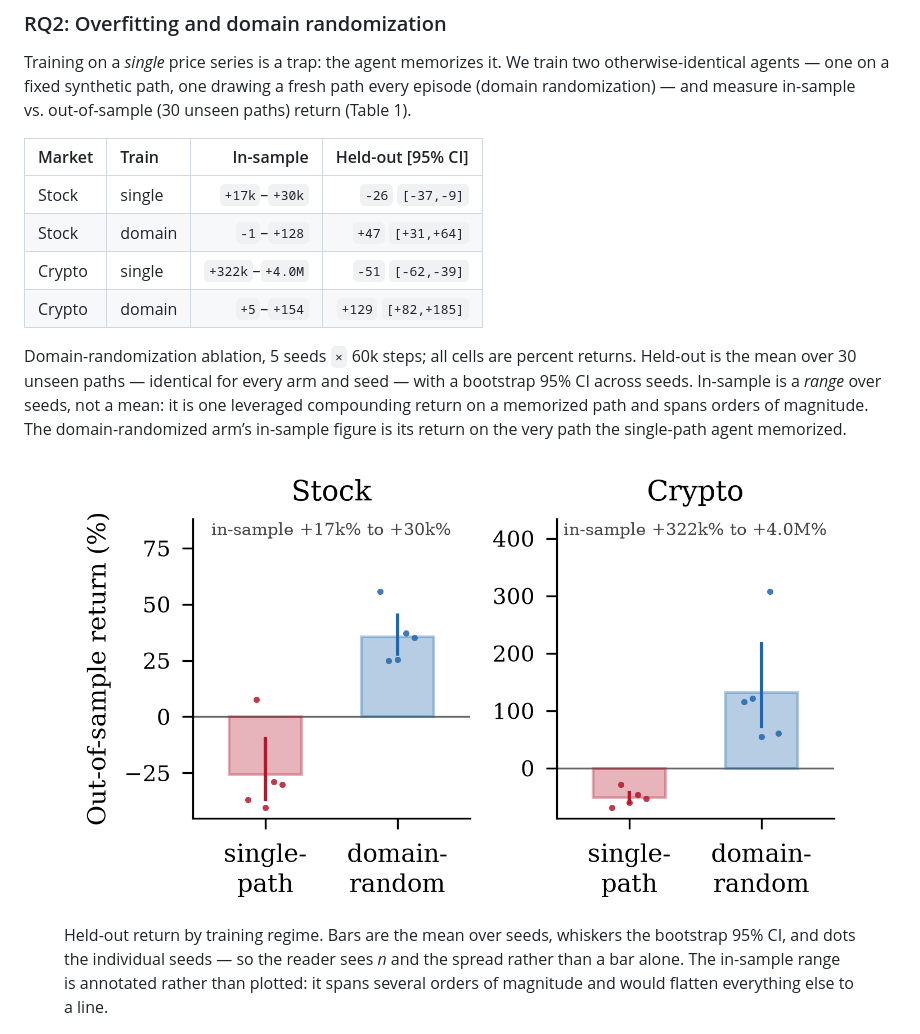
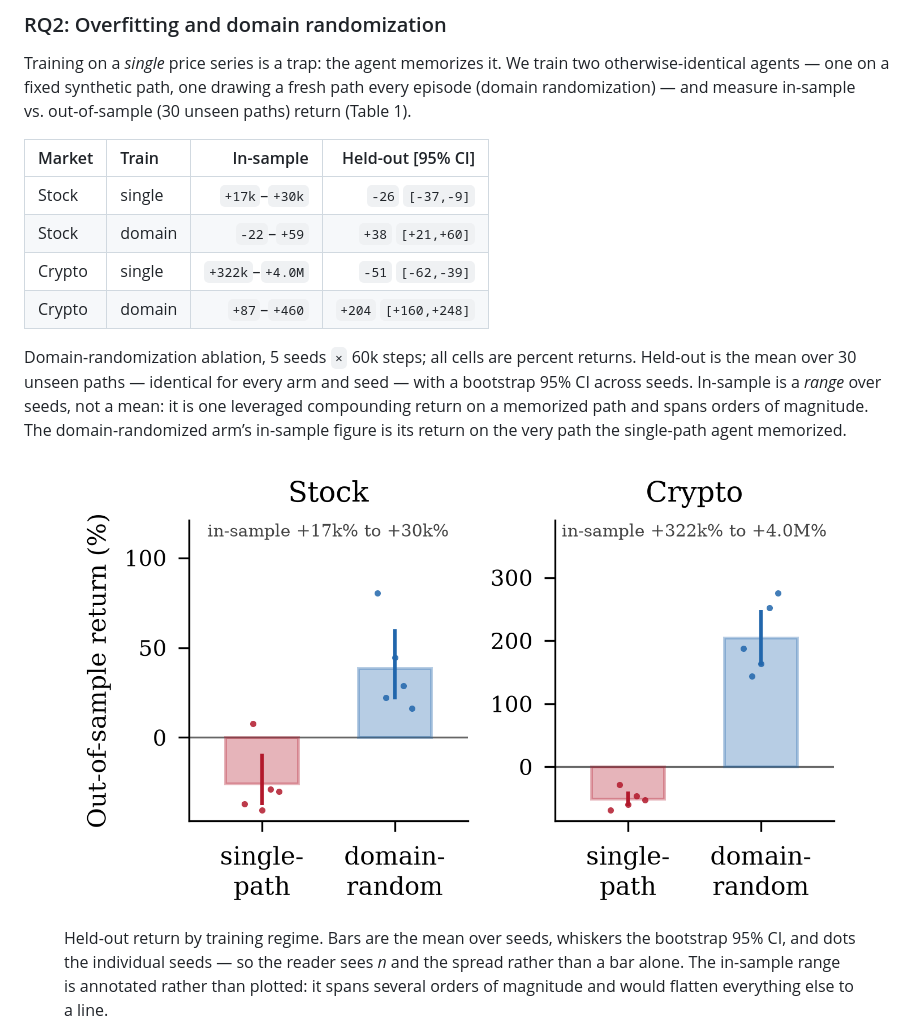
Before and after one commit to Danny-397/RL-for-Crypto-and-stocks-, a Markdown page: paper/rl_trader.md, the part around the change. GitHub-like rendering; pictures changed too: paper/figures/fig_ablation.png.

```diff
--- a/paper/rl_trader.md
+++ b/paper/rl_trader.md
@@ -44,12 +44,12 @@ Training on a *single* price series is a trap: the agent memorizes it. We train
 
 <div id="tab:ablation">
 
-| Market | Train  |           In-sample |              Held-out \[95% CI\] |
-|:-------|:-------|--------------------:|---------------------------------:|
-| Stock  | single |   `+17k`–`+30k` |             `-26` `[-37,-9]` |
-| Stock  | domain |     `-1`–`+128` |   `+47` `[+31,+64]` |
-| Crypto | single | `+322k`–`+4.0M` |            `-51` `[-62,-39]` |
-| Crypto | domain |     `+5`–`+154` | `+129` `[+82,+185]` |
+| Market | Train  |           In-sample |               Held-out \[95% CI\] |
+|:-------|:-------|--------------------:|----------------------------------:|
+| Stock  | single |   `+17k`–`+30k` |              `-26` `[-37,-9]` |
+| Stock  | domain |     `-22`–`+59` |    `+38` `[+21,+60]` |
+| Crypto | single | `+322k`–`+4.0M` |             `-51` `[-62,-39]` |
+| Crypto | domain |    `+87`–`+460` | `+204` `[+160,+248]` |
 
 Domain-randomization ablation, 5 seeds `×` 60k steps; all cells are percent returns. Held-out is the mean over 30 unseen paths — identical for every arm and seed — with a bootstrap 95% CI across seeds. In-sample is a *range* over seeds, not a mean: it is one leveraged compounding return on a memorized path and spans orders of magnitude. The domain-randomized arm’s in-sample figure is its return on the very path the single-path agent memorized.
 
```
Also changed, not shown: README.md (+2 -2 lines), RESULTS.md (+2 -2 lines), docs/assets/fig_ablation.png, 12 other files.
